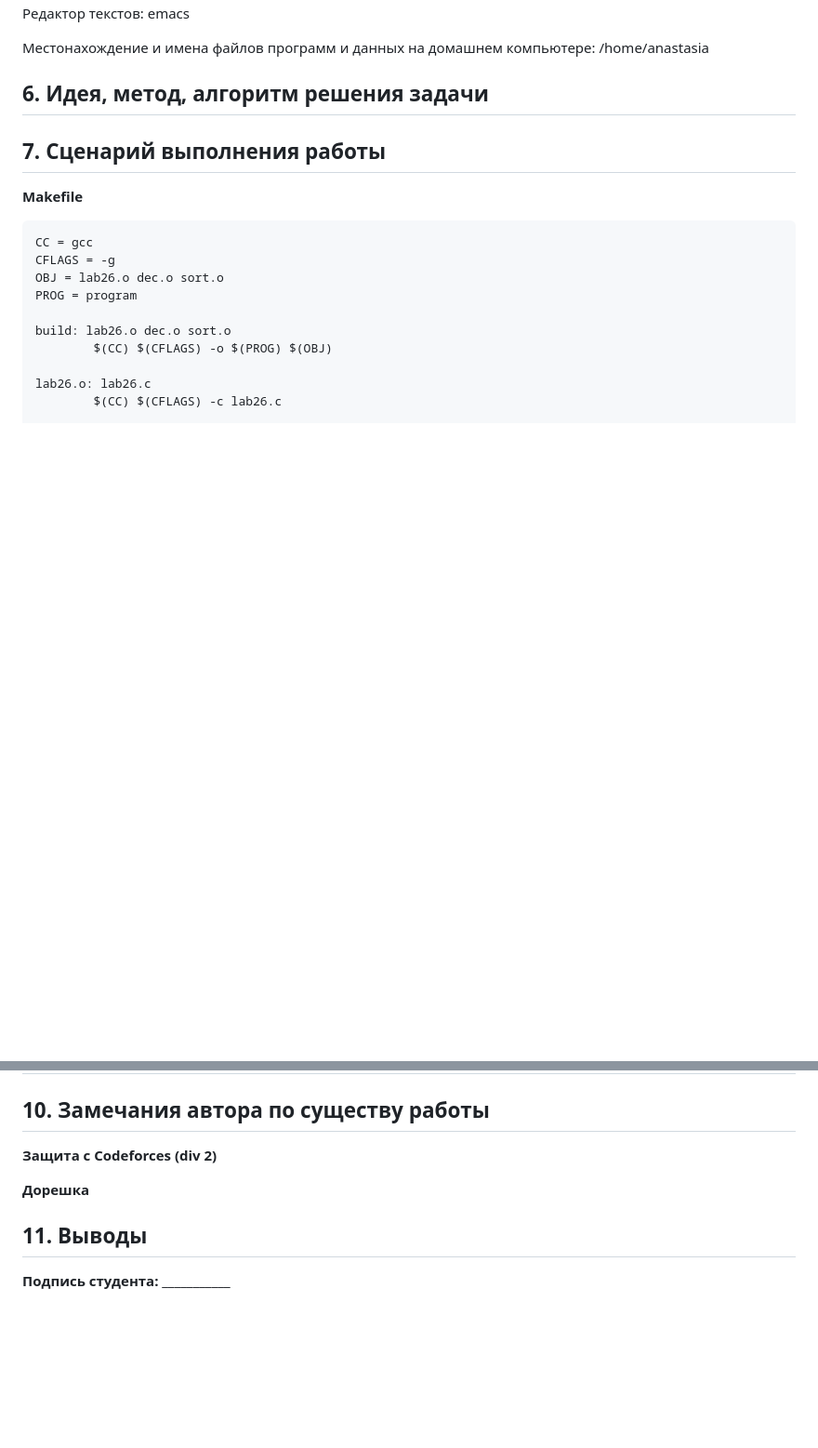
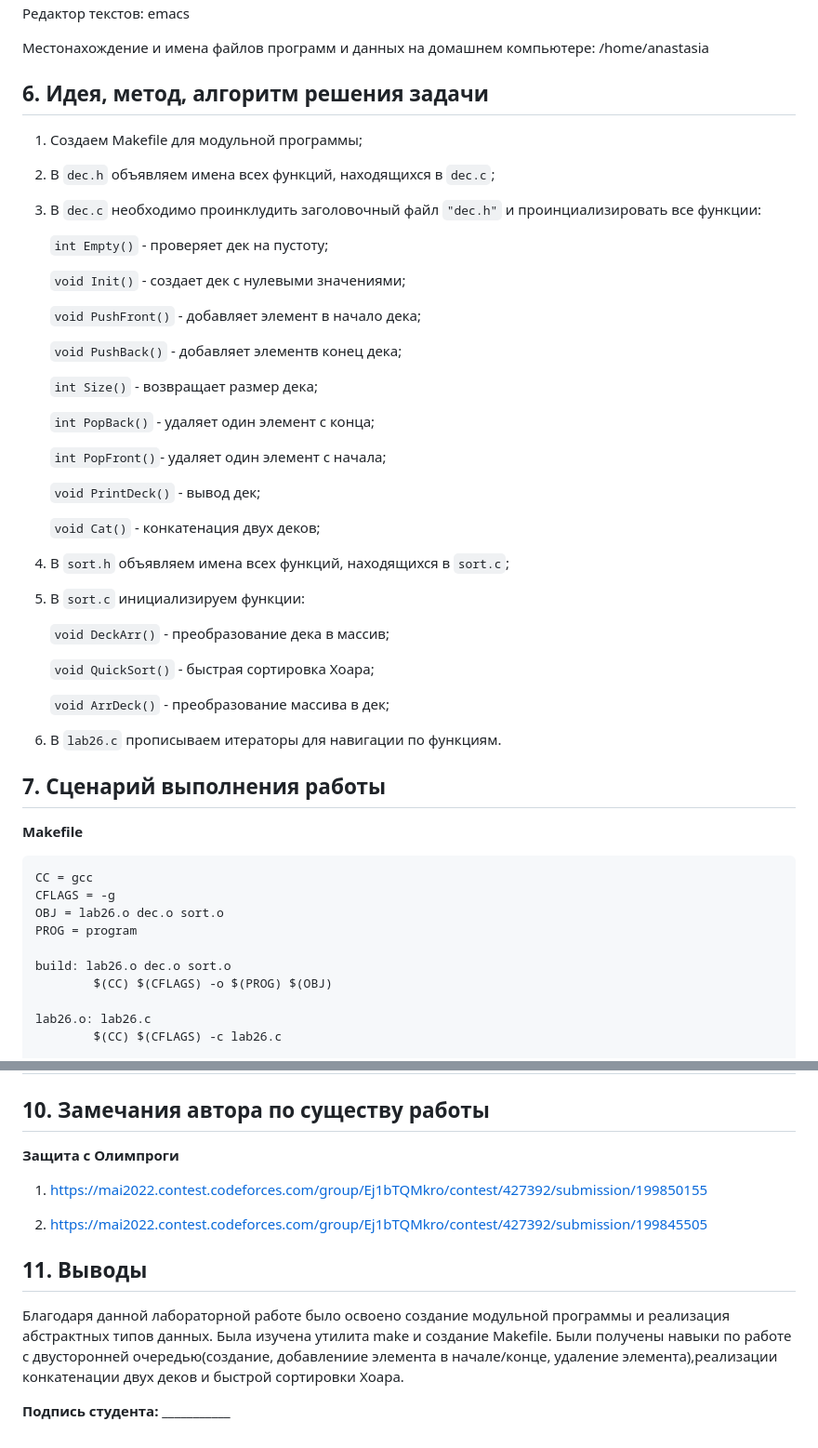
Before and after one commit to anastasia-nemkova/fundamentals-of-computer-science-anastasia-nemkova, a Markdown page: lab25-26/Readme.md, 2 parts joined by grey strips. Shown: that part at 93% size. GitHub-like rendering; blank space fills up the shorter version.

```diff
--- a/lab25-26/Readme.md
+++ b/lab25-26/Readme.md
@@ -52,7 +52,41 @@ HDD: 952 ГБ
 
 ## 6. Идея, метод, алгоритм решения задачи
 
+1. Создаем Makefile для модульной программы;
 
+2. В `dec.h` объявляем имена всех функций, находящихся в `dec.c`;
+
+3. В `dec.c` необходимо проинклудить заголовочный файл `"dec.h"` и проинциализировать все функции:
+
+	`int Empty()` - проверяет дек на пустоту;
+
+	`void Init()` - создает дек с нулевыми значениями;
+
+	`void PushFront()` - добавляет элемент в начало дека;
+
+	`void PushBack()` - добавляет элементв конец дека;
+
+	`int Size()` - возвращает размер дека;
+
+	`int PopBack()` - удаляет один элемент с конца;
+
+	`int PopFront()`- удаляет один элемент с начала;
+
+	`void PrintDeck()` - вывод дек;
+
+	`void Cat()` - конкатенация двух деков;
+
+4. В `sort.h` объявляем имена всех функций, находящихся в `sort.c`;
+
+5. В `sort.c` инициализируем функции:
+
+	`void DeckArr()` - преобразование дека в массив;
+
+	`void QuickSort()` - быстрая сортировка Хоара;
+
+	`void ArrDeck()` - преобразование массива в дек;
+
+6. В `lab26.c` прописываем итераторы для навигации по функциям.
 
 ## 7. Сценарий выполнения работы
 
@@ -566,15 +600,15 @@ rm program lab26.o dec.o sort.o
 
 ## 10. Замечания автора по существу работы
 
-**Защита с Codeforces (div 2)**
+**Защита с Олимпроги**
 
+1. https://mai2022.contest.codeforces.com/group/Ej1bTQMkro/contest/427392/submission/199850155
 
-**Дорешка**
-
+2. https://mai2022.contest.codeforces.com/group/Ej1bTQMkro/contest/427392/submission/199845505
 
 
 ## 11. Выводы
 
-
+Благодаря данной лабораторной работе было освоено создание модульной программы и реализация абстрактных типов данных. Была изучена утилита make и создание Makefile. Были получены навыки по работе с двусторонней очередью(создание, добавлениие элемента в начале/конце, удаление элемента),реализации конкатенации двух деков и быстрой сортировки Хоара.
 
 <b>Подпись студента:</b> ___________
```
